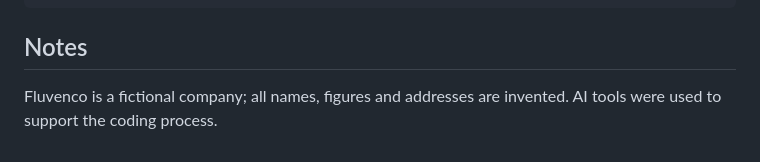
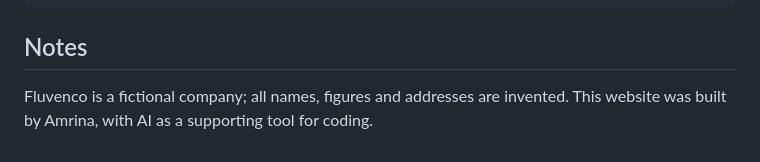
Before and after one commit to sayamrina/fluvenco-typo3, a Markdown page: README.md, the part around the change. GitHub-like rendering.

Commit message:
Clarify authorship: built by Amrina, AI as a supporting coding tool

```diff
--- a/README.md
+++ b/README.md
@@ -61,4 +61,4 @@ docs/                         GitHub Pages: project page and static export of th
 
 ## Notes
 
-Fluvenco is a fictional company; all names, figures and addresses are invented. AI tools were used to support the coding process.
+Fluvenco is a fictional company; all names, figures and addresses are invented. This website was built by Amrina, with AI as a supporting tool for coding.
```
